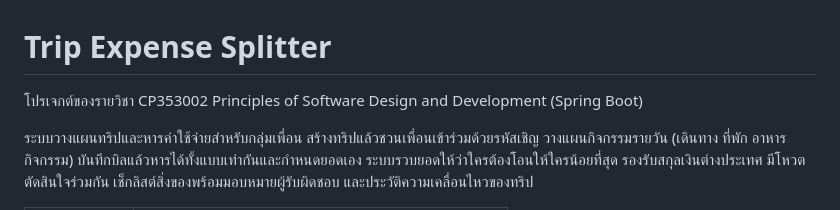
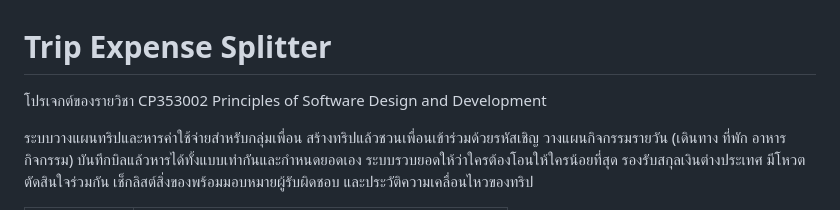
Before and after one commit to txark/Trip_Spitter, a Markdown page: README.md, the part around the change. Drawn GitHub-style.

```diff
--- a/README.md
+++ b/README.md
@@ -1,5 +1,5 @@
 # Trip Expense Splitter
-โปรเจกต์ของรายวิชา CP353002 Principles of Software Design and Development (Spring Boot)
+โปรเจกต์ของรายวิชา CP353002 Principles of Software Design and Development
 
 ระบบวางแผนทริปและหารค่าใช้จ่ายสำหรับกลุ่มเพื่อน สร้างทริปแล้วชวนเพื่อนเข้าร่วมด้วยรหัสเชิญ
 วางแผนกิจกรรมรายวัน (เดินทาง ที่พัก อาหาร กิจกรรม) บันทึกบิลแล้วหารได้ทั้งแบบเท่ากันและกำหนดยอดเอง
```
